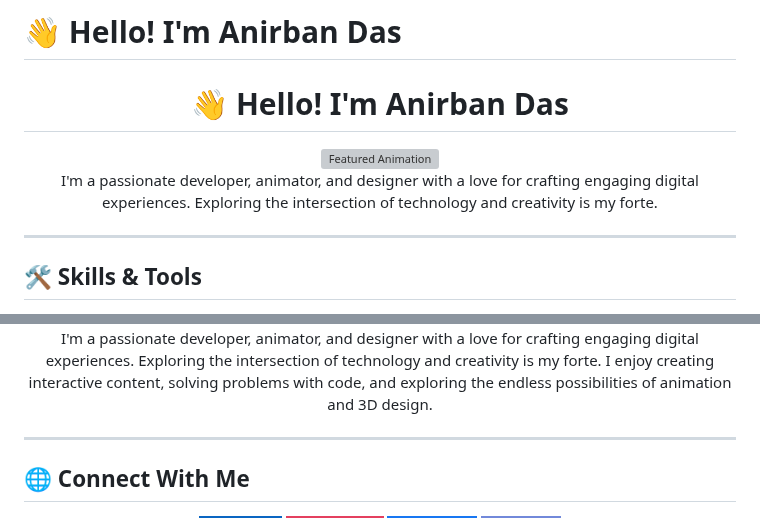
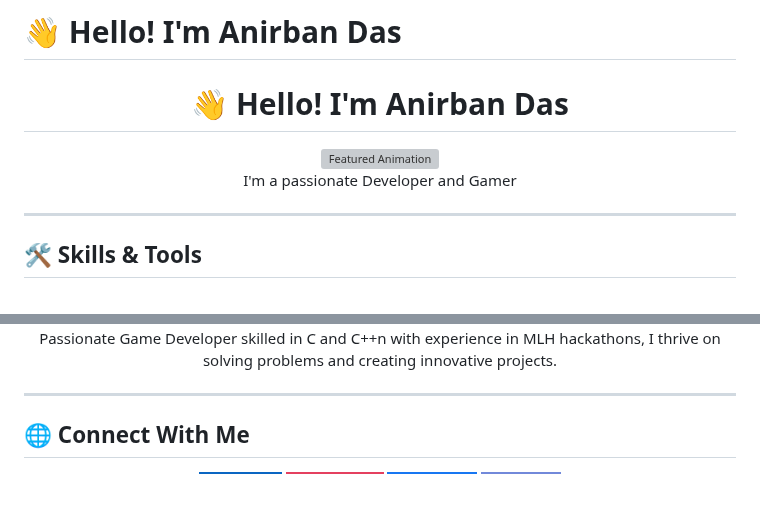
Before and after one commit to anirban222777das/anirban222777das, a Markdown page: README.md, 2 parts joined by grey strips. Rendered like a GitHub page; badges without logos; blank space fills up the shorter version; grey boxes are pictures that could not be loaded.

```diff
--- a/README.md
+++ b/README.md
@@ -10,7 +10,7 @@
     <img src="https://media3.giphy.com/media/v1.Y2lkPTc5MGI3NjExcTF4dzIyYWNtdHRqcjc1dzRmbzIzMWtsNjc2cW5haWR4a3R3cHB3aiZlcD12MV9pbnRlcm5hbF9naWZfYnlfaWQmY3Q9Zw/WvQNnMcTsOy8RAaK4m/giphy.webp" height="200" alt="Featured Animation" style="margin-bottom: 10px;"/>
     <!-- Description -->
-    <p style="font-size: 18px; color: #333333; margin-top: 10px;">
-      I'm a passionate developer, animator, and designer with a love for crafting engaging digital experiences. Exploring the intersection of technology and creativity is my forte.
+    <p style="font-size: 28px; color: #333333; margin-top: 10px;">
+     I'm a passionate Developer and Gamer
     </p>
   </div>
 </div>
@@ -43,6 +45,6 @@
     <!-- Description -->
     <p style="font-size: 18px; color: #333333; max-width: 700px; text-align: center;">
-      I'm a passionate developer, animator, and designer with a love for crafting engaging digital experiences. Exploring the intersection of technology and creativity is my forte. I enjoy creating interactive content, solving problems with code, and exploring the endless possibilities of animation and 3D design.
+      Passionate Game Developer skilled in C and C++n with experience in MLH hackathons, I thrive on solving problems and creating innovative projects.
     </p>
   </div>
 </div>
```
Also changed, not shown: other parts of README.md (+7 -5 lines).
